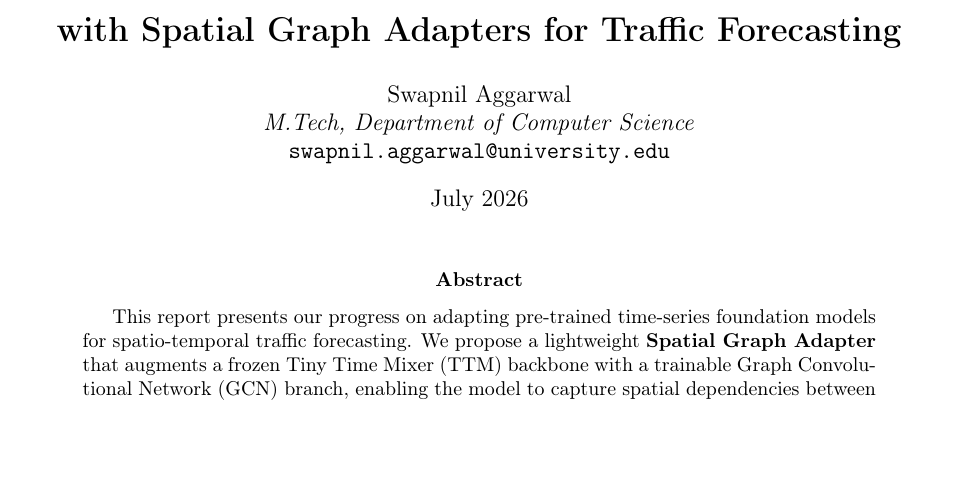
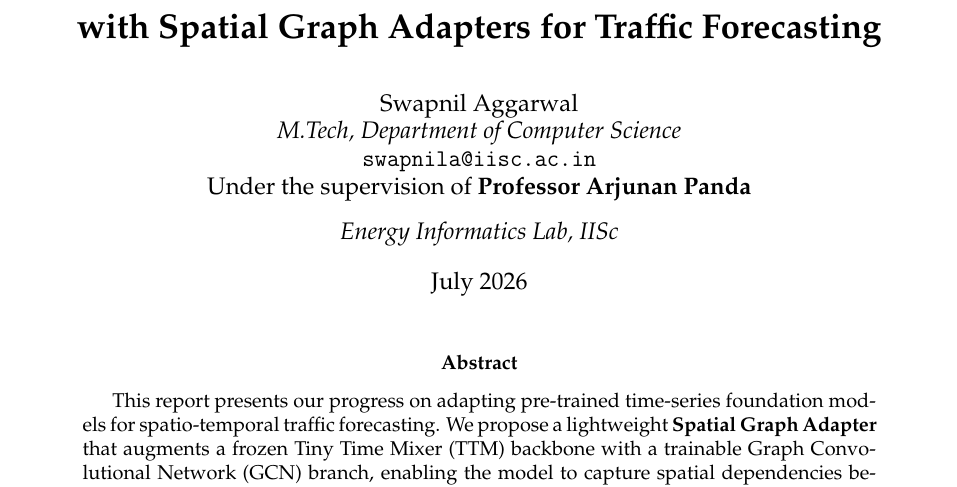
Before and after one commit to ghswapnil/mtech-traffic-gcn, a LaTeX paper (report/progress_report.tex): part of page 1 of 11 before the commit and part of page 1 of 12 after it, cut so that both start at the same text, the shorter picture padded with empty space. Compiled offline with pdfLaTeX.

Commit message:
Update report font and author details

```diff
--- a/report/progress_report.tex
+++ b/report/progress_report.tex
@@ -3,6 +3,7 @@
 % Packages
 \usepackage[utf8]{inputenc}
 \usepackage[T1]{fontenc}
+\usepackage{mathpazo} % Adds a bookish Palatino font
 \usepackage{amsmath, amssymb, amsfonts}
 \usepackage{graphicx}
 \usepackage{booktabs}
@@ -32,7 +33,10 @@
 \author{
     Swapnil Aggarwal \\
     \textit{M.Tech, Department of Computer Science} \\
-    \texttt{swapnil.aggarwal@university.edu}
+    \texttt{swapnila@iisc.ac.in} \\
+    \vspace{0.3cm}
+    Under the supervision of \textbf{Professor Arjunan Panda} \\
+    \textit{Energy Informatics Lab, IISc}
 }
 \date{July 2026}
 
```
